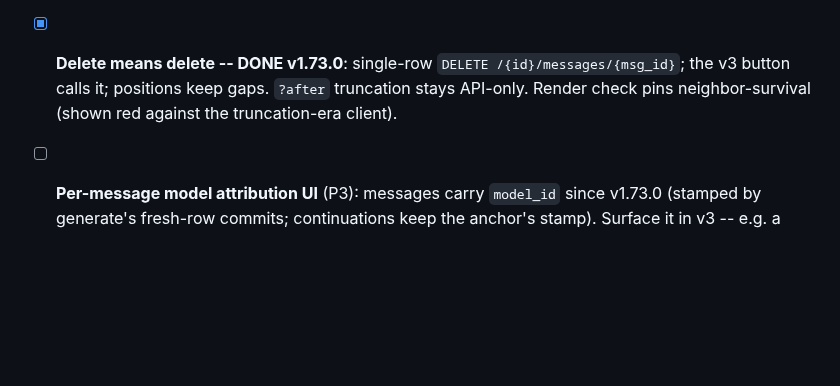
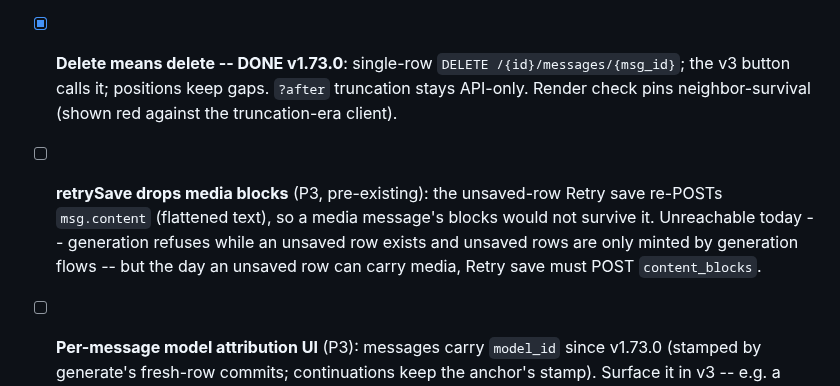
Before and after one commit to fblissjr/heylookitsanllm, a Markdown page: docs/project/TODO.md, the part around the change. Drawn GitHub-style; blank space fills up the shorter version.

Commit message:
docs: note the retrySave media-blocks edge in TODO

```diff
--- a/docs/project/TODO.md
+++ b/docs/project/TODO.md
@@ -20,6 +20,12 @@ Cross-session task backlog organized by priority.
   `DELETE /{id}/messages/{msg_id}`; the v3 button calls it; positions keep
   gaps. `?after` truncation stays API-only. Render check pins
   neighbor-survival (shown red against the truncation-era client).
+- [ ] **retrySave drops media blocks** (P3, pre-existing): the unsaved-row
+  Retry save re-POSTs `msg.content` (flattened text), so a media message's
+  blocks would not survive it. Unreachable today -- generation refuses
+  while an unsaved row exists and unsaved rows are only minted by
+  generation flows -- but the day an unsaved row can carry media, Retry
+  save must POST `content_blocks`.
 - [ ] **Per-message model attribution UI** (P3): messages carry `model_id`
   since v1.73.0 (stamped by generate's fresh-row commits; continuations
   keep the anchor's stamp). Surface it in v3 -- e.g. a muted per-message
```
